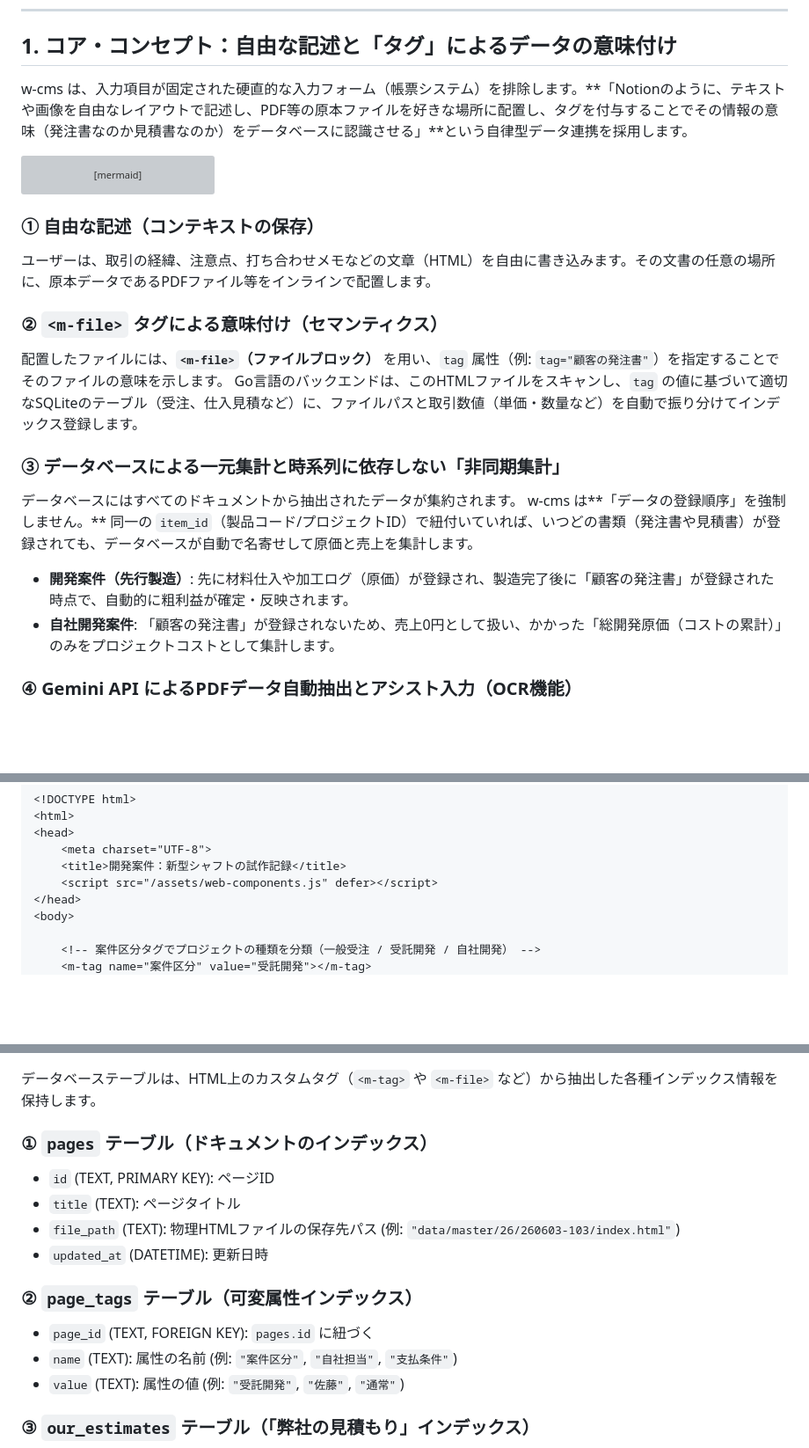
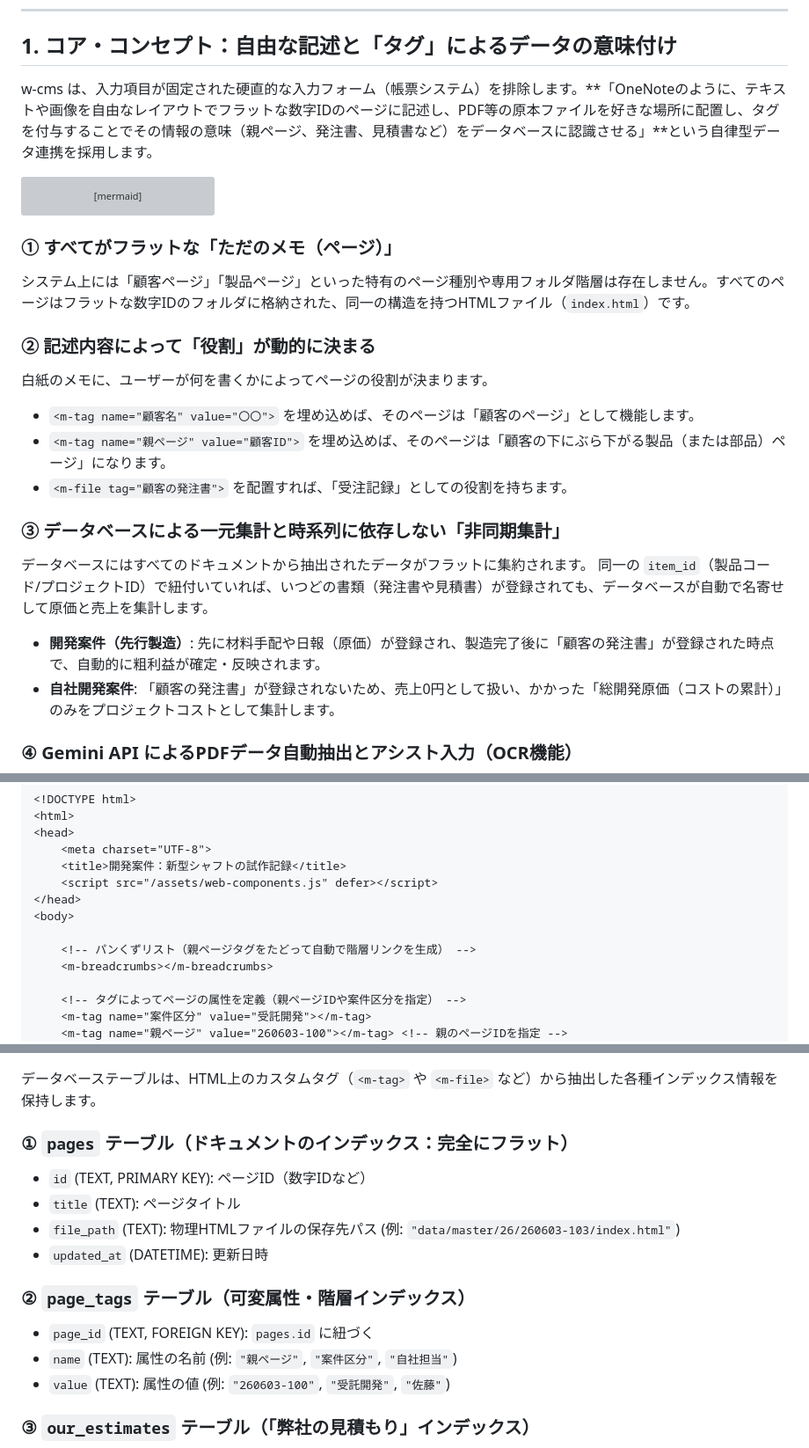
Before and after one commit to wordring/w-cms, a Markdown page: docs/concept.md, 3 parts joined by grey strips. Shown at 88% size. GitHub-like rendering; blank space fills up the shorter version; grey boxes are pictures that could not be loaded.

Commit message:
docs: define pure document-centric flat page ID paradigm with tag-based hierarchy

````diff
--- a/docs/concept.md
+++ b/docs/concept.md
@@ -6,7 +6,7 @@
 
 ## 1. コア・コンセプト：自由な記述と「タグ」によるデータの意味付け
 
-w-cms は、入力項目が固定された硬直的な入力フォーム（帳票システム）を排除します。**「Notionのように、テキストや画像を自由なレイアウトで記述し、PDF等の原本ファイルを好きな場所に配置し、タグを付与することでその情報の意味（発注書なのか見積書なのか）をデータベースに認識させる」**という自律型データ連携を採用します。
+w-cms は、入力項目が固定された硬直的な入力フォーム（帳票システム）を排除します。**「OneNoteのように、テキストや画像を自由なレイアウトでフラットな数字IDのページに記述し、PDF等の原本ファイルを好きな場所に配置し、タグを付与することでその情報の意味（親ページ、発注書、見積書など）をデータベースに認識させる」**という自律型データ連携を採用します。
 
 ```mermaid
 graph TD
@@ -31,19 +31,20 @@ graph TD
     DB -- 4. 最新の原価・利益をロード --> UI
 ```
 
-### ① 自由な記述（コンテキストの保存）
-ユーザーは、取引の経緯、注意点、打ち合わせメモなどの文章（HTML）を自由に書き込みます。その文書の任意の場所に、原本データであるPDFファイル等をインラインで配置します。
+### ① すべてがフラットな「ただのメモ（ページ）」
+システム上には「顧客ページ」「製品ページ」といった特有のページ種別や専用フォルダ階層は存在しません。すべてのページはフラットな数字IDのフォルダに格納された、同一の構造を持つHTMLファイル（`index.html`）です。
 
-### ② `<m-file>` タグによる意味付け（セマンティクス）
-配置したファイルには、**`<m-file>`（ファイルブロック）** を用い、`tag` 属性（例: `tag="顧客の発注書"`）を指定することでそのファイルの意味を示します。
-Go言語のバックエンドは、このHTMLファイルをスキャンし、`tag` の値に基づいて適切なSQLiteのテーブル（受注、仕入見積など）に、ファイルパスと取引数値（単価・数量など）を自動で振り分けてインデックス登録します。
+### ② 記述内容によって「役割」が動的に決まる
+白紙のメモに、ユーザーが何を書くかによってページの役割が決まります。
+*   `<m-tag name="顧客名" value="〇〇">` を埋め込めば、そのページは「顧客のページ」として機能します。
+*   `<m-tag name="親ページ" value="顧客ID">` を埋め込めば、そのページは「顧客の下にぶら下がる製品（または部品）ページ」になります。
+*   `<m-file tag="顧客の発注書">` を配置すれば、「受注記録」としての役割を持ちます。
 
 ### ③ データベースによる一元集計と時系列に依存しない「非同期集計」
-データベースにはすべてのドキュメントから抽出されたデータが集約されます。
-w-cms は**「データの登録順序」を強制しません。**
+データベースにはすべてのドキュメントから抽出されたデータがフラットに集約されます。
 同一の `item_id`（製品コード/プロジェクトID）で紐付いていれば、いつどの書類（発注書や見積書）が登録されても、データベースが自動で名寄せして原価と売上を集計します。
 
-*   **開発案件（先行製造）**: 先に材料仕入や加工ログ（原価）が登録され、製造完了後に「顧客の発注書」が登録された時点で、自動的に粗利益が確定・反映されます。
+*   **開発案件（先行製造）**: 先に材料手配や日報（原価）が登録され、製造完了後に「顧客の発注書」が登録された時点で、自動的に粗利益が確定・反映されます。
 *   **自社開発案件**: 「顧客の発注書」が登録されないため、売上0円として扱い、かかった「総開発原価（コストの累計）」のみをプロジェクトコストとして集計します。
 
 ### ④ Gemini API によるPDFデータ自動抽出とアシスト入力（OCR機能）
@@ -67,6 +68,10 @@ Geminiは書類から「品名」「図面番号（製品ID）」「単価」「
 </head>
 <body>
 
-    <!-- 案件区分タグでプロジェクトの種類を分類（一般受注 / 受託開発 / 自社開発） -->
+    <!-- パンくずリスト（親ページタグをたどって自動で階層リンクを生成） -->
+    <m-breadcrumbs></m-breadcrumbs>
+
+    <!-- タグによってページの属性を定義（親ページIDや案件区分を指定） -->
     <m-tag name="案件区分" value="受託開発"></m-tag>
+    <m-tag name="親ページ" value="260603-100"></m-tag> <!-- 親のページIDを指定 -->
     <m-tag name="自社担当" value="佐藤"></m-tag>
@@ -173,16 +177,16 @@ customElements.define('m-file', MFile);
 
 データベーステーブルは、HTML上のカスタムタグ（`<m-tag>` や `<m-file>` など）から抽出した各種インデックス情報を保持します。
 
-### ① `pages` テーブル（ドキュメントのインデックス）
-*   `id` (TEXT, PRIMARY KEY): ページID
+### ① `pages` テーブル（ドキュメントのインデックス：完全にフラット）
+*   `id` (TEXT, PRIMARY KEY): ページID（数字IDなど）
 *   `title` (TEXT): ページタイトル
 *   `file_path` (TEXT): 物理HTMLファイルの保存先パス (例: `"data/master/26/260603-103/index.html"`)
 *   `updated_at` (DATETIME): 更新日時
 
-### ② `page_tags` テーブル（可変属性インデックス）
+### ② `page_tags` テーブル（可変属性・階層インデックス）
 *   `page_id` (TEXT, FOREIGN KEY): `pages.id` に紐づく
-*   `name` (TEXT): 属性の名前 (例: `"案件区分"`, `"自社担当"`, `"支払条件"`)
-*   `value` (TEXT): 属性の値 (例: `"受託開発"`, `"佐藤"`, `"通常"`)
+*   `name` (TEXT): 属性の名前 (例: `"親ページ"`, `"案件区分"`, `"自社担当"`)
+*   `value` (TEXT): 属性の値 (例: `"260603-100"`, `"受託開発"`, `"佐藤"`)
 
 ### ③ `our_estimates` テーブル（「弊社の見積もり」インデックス）
 *   `id` (INTEGER, PRIMARY KEY AUTOINCREMENT)
````
Also changed, not shown: other parts of docs/concept.md (+2 -3 lines).
